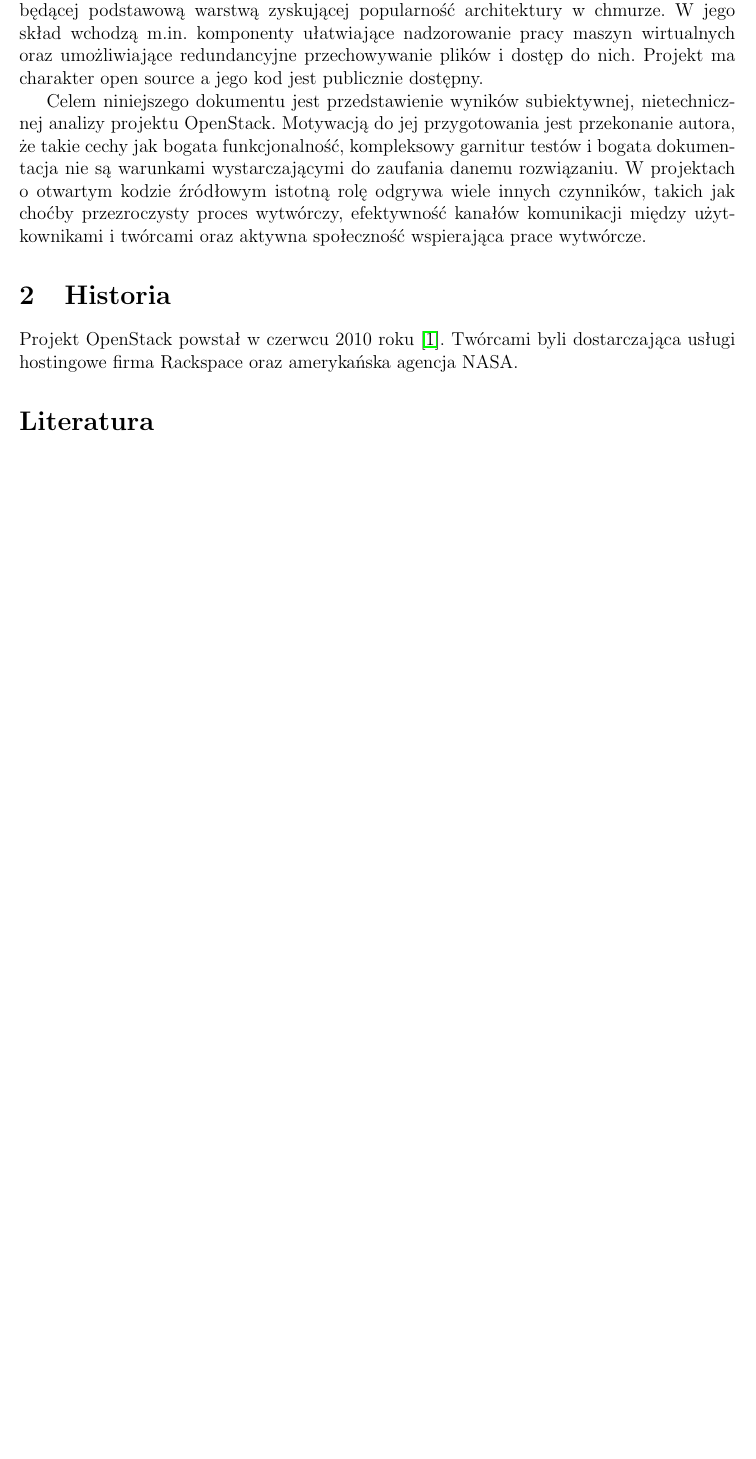
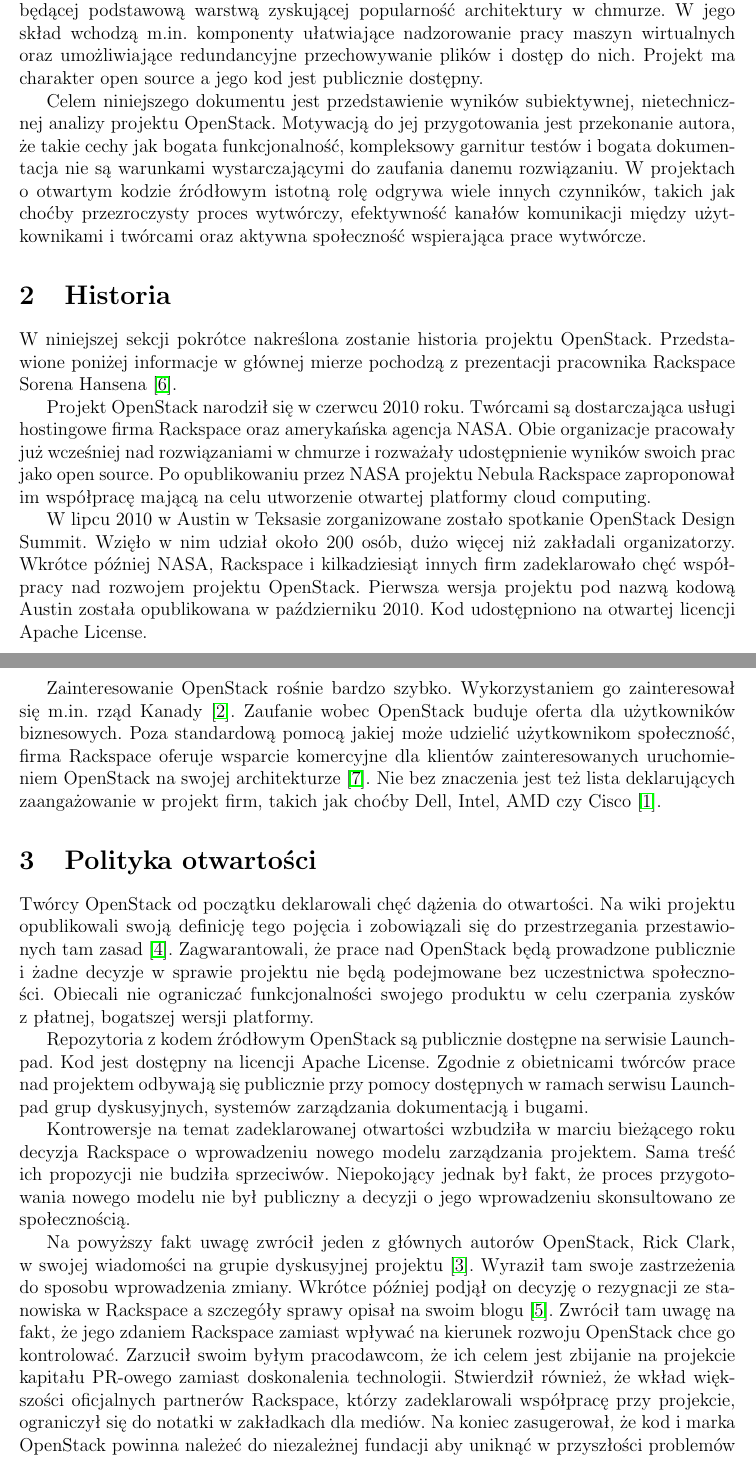
Before and after one commit to jkotur/mini-at-eiti-rso, a LaTeX document (doc/atechniczna_analiza/atechniczna_analiza.tex): part of the page before the commit and two parts of pages 1 and 2 of 3 after it, the two joined at a grey line, cut so that both start at the same text, the shorter picture padded with empty space. Compiled offline with pdfLaTeX.

Commit message:
Analiza atechniczna: historia i otwartość

```diff
--- a/doc/atechniczna_analiza/atechniczna_analiza.tex
+++ b/doc/atechniczna_analiza/atechniczna_analiza.tex
@@ -13,7 +13,7 @@
 \title{Analiza atechniczna}
 \author{Jan Stępień}
 
-\hyphenation{IaaS}
+\hyphenation{IaaS Rack-Space}
 
 \begin{document}
 	\maketitle
@@ -39,9 +39,70 @@
 
 	\section{Historia}
 
-	Projekt OpenStack powstał w~czerwcu 2010 roku \cite{hansen11}. Twórcami byli
+	W~niniejszej sekcji pokrótce nakreślona zostanie historia projektu
+	OpenStack. Przedstawione poniżej informacje w~głównej mierze pochodzą
+	z~prezentacji pracownika Rackspace Sorena Hansena \cite{hansen11}.
+
+	Projekt OpenStack narodził się w~czerwcu 2010 roku. Twórcami są
 	dostarczająca usługi hostingowe firma Rackspace oraz amerykańska agencja
-	NASA.
+	NASA. Obie organizacje pracowały już wcześniej nad rozwiązaniami w~chmurze
+	i~rozważały udostępnienie wyników swoich prac jako open source. Po
+	opublikowaniu przez NASA projektu Nebula Rackspace zaproponował im
+	współpracę mającą na celu utworzenie otwartej platformy cloud computing.
+
+	W~lipcu 2010 w~Austin w~Teksasie zorganizowane zostało spotkanie OpenStack
+	Design Summit. Wzięło w~nim udział około 200 osób, dużo więcej niż
+	zakładali organizatorzy. Wkrótce później NASA, Rackspace i~kilkadziesiąt
+	innych firm zadeklarowało chęć współpracy nad rozwojem projektu OpenStack.
+	Pierwsza wersja projektu pod nazwą kodową Austin została opublikowana
+	w~październiku 2010. Kod udostępniono na otwartej licencji Apache License.
+
+	Zainteresowanie OpenStack rośnie bardzo szybko. Wykorzystaniem go
+	zainteresował się m.in. rząd Kanady \cite{computerworld_bort}. Zaufanie
+	wobec OpenStack buduje oferta dla użytkowników biznesowych. Poza
+	standardową pomocą jakiej może udzielić użytkownikom społeczność, firma
+	Rackspace oferuje wsparcie komercyjne dla klientów zainteresowanych
+	uruchomieniem OpenStack na swojej architekturze
+	\cite{openstack_goes_commercial}. Nie bez znaczenia jest też lista
+	deklarujących zaangażowanie w~projekt firm, takich jak choćby Dell, Intel,
+	AMD czy Cisco \cite{openstack}.
+
+	\section{Polityka otwartości}
+
+	Twórcy OpenStack od początku deklarowali chęć dążenia do otwartości. Na wiki
+	projektu opublikowali swoją definicję tego pojęcia i~zobowiązali się do
+	przestrzegania przestawionych tam zasad \cite{openness}. Zagwarantowali, że
+	prace nad OpenStack będą prowadzone publicznie i~żadne decyzje w~sprawie
+	projektu nie będą podejmowane bez uczestnictwa społeczności. Obiecali
+	nie ograniczać funkcjonalności swojego produktu w~celu czerpania zysków
+	z~płatnej, bogatszej wersji platformy.
+
+	Repozytoria z~kodem źródłowym OpenStack są publicznie dostępne na serwisie
+	Launchpad. Kod jest dostępny na licencji Apache License. Zgodnie
+	z~obietnicami twórców prace nad projektem odbywają się publicznie przy
+	pomocy dostępnych w~ramach serwisu Launchpad grup dyskusyjnych, systemów
+	zarządzania dokumentacją i~bugami.
+
+	Kontrowersje na temat zadeklarowanej otwartości wzbudziła w~marciu bieżącego
+	roku decyzja Rackspace o~wprowadzeniu nowego modelu zarządzania projektem.
+	Sama treść ich propozycji nie budziła sprzeciwów. Niepokojący jednak był
+	fakt, że proces przygotowania nowego modelu nie był publiczny a~decyzji
+	o~jego wprowadzeniu skonsultowano ze społecznością.
+
+	Na powyższy fakt uwagę zwrócił jeden z~głównych autorów OpenStack, Rick
+	Clark, w~swojej wiadomości na grupie dyskusyjnej projektu
+	\cite{clark_list_msg}. Wyraził tam swoje zastrzeżenia do sposobu
+	wprowadzenia zmiany. Wkrótce później podjął on decyzję o~rezygnacji ze
+	stanowiska w~Rackspace a~szczegóły sprawy opisał na swoim blogu
+	\cite{why_i_left_rackspace}. Zwrócił tam uwagę na fakt, że jego zdaniem
+	Rackspace zamiast wpływać na kierunek rozwoju OpenStack chce go kontrolować.
+	Zarzucił swoim byłym pracodawcom, że ich celem jest zbijanie na projekcie
+	kapitału PR-owego zamiast doskonalenia technologii. Stwierdził również, że
+	wkład większości oficjalnych partnerów Rackspace, którzy zadeklarowali
+	współpracę przy projekcie, ograniczył się do notatki w~zakładkach dla
+	mediów. Na koniec zasugerował, że kod i~marka OpenStack powinna należeć do
+	niezależnej fundacji aby uniknąć w~przyszłości problemów podobnych jakie
+	spotkały projekty firmy Sun po wykupieniu jej przez Oracle.
 
 	\bibliographystyle{../plplainurl}
 	\bibliography{../bibliografia}
```
Also changed, not shown: doc/bibliografia.bib (+35 -0 lines).
